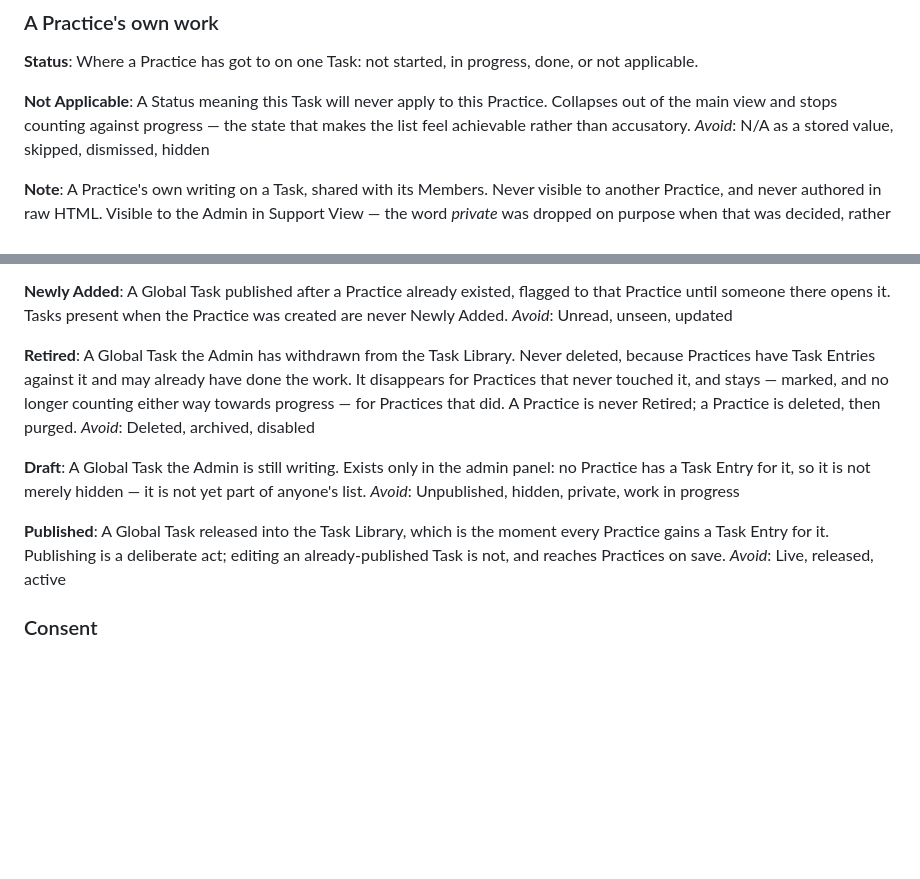
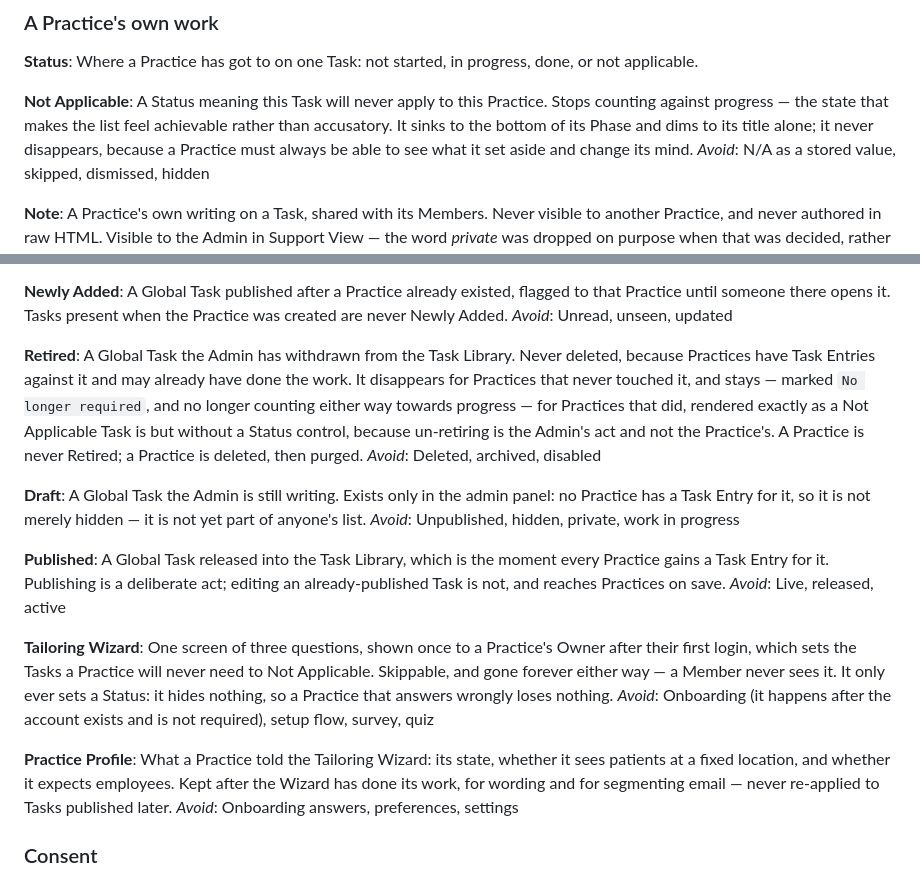
Before and after one commit to jasonmlarsen/dpcstartuptasks, a Markdown page: CONTEXT.md, 2 parts joined by grey strips. Rendered like a GitHub page; blank space fills up the shorter version.

Commit message:
Wayfinder #6: the Tailoring Wizard, and Not Applicable stops vanishing
Resolves #6. Tailoring is a one-time, skippable wizard after first login
that only ever sets Status to Not Applicable — which is what let the
provenance, re-answering and re-application machinery all be cut.

Glossary: adds Tailoring Wizard and Practice Profile; corrects Not
Applicable (it sinks and dims rather than collapsing out of view, so a
wizard that leaves no trace is still undoable) and gives Retired the same
rendering under a `No longer required` label.

Co-Authored-By: Claude Opus 5 <noreply@anthropic.com>

```diff
--- a/CONTEXT.md
+++ b/CONTEXT.md
@@ -73,7 +73,7 @@ _Avoid_: Prerequisite, blocker, gate
 Where a Practice has got to on one Task: not started, in progress, done, or not applicable.
 
 **Not Applicable**:
-A Status meaning this Task will never apply to this Practice. Collapses out of the main view and stops counting against progress — the state that makes the list feel achievable rather than accusatory.
+A Status meaning this Task will never apply to this Practice. Stops counting against progress — the state that makes the list feel achievable rather than accusatory. It sinks to the bottom of its Phase and dims to its title alone; it never disappears, because a Practice must always be able to see what it set aside and change its mind.
 _Avoid_: N/A as a stored value, skipped, dismissed, hidden
 
 **Note**:
@@ -93,7 +93,7 @@ A Global Task published after a Practice already existed, flagged to that Practi
 _Avoid_: Unread, unseen, updated
 
 **Retired**:
-A Global Task the Admin has withdrawn from the Task Library. Never deleted, because Practices have Task Entries against it and may already have done the work. It disappears for Practices that never touched it, and stays — marked, and no longer counting either way towards progress — for Practices that did. A Practice is never Retired; a Practice is deleted, then purged.
+A Global Task the Admin has withdrawn from the Task Library. Never deleted, because Practices have Task Entries against it and may already have done the work. It disappears for Practices that never touched it, and stays — marked `No longer required`, and no longer counting either way towards progress — for Practices that did, rendered exactly as a Not Applicable Task is but without a Status control, because un-retiring is the Admin's act and not the Practice's. A Practice is never Retired; a Practice is deleted, then purged.
 _Avoid_: Deleted, archived, disabled
 
 **Draft**:
@@ -104,6 +104,14 @@ _Avoid_: Unpublished, hidden, private, work in progress
 A Global Task released into the Task Library, which is the moment every Practice gains a Task Entry for it. Publishing is a deliberate act; editing an already-published Task is not, and reaches Practices on save.
 _Avoid_: Live, released, active
 
+**Tailoring Wizard**:
+One screen of three questions, shown once to a Practice's Owner after their first login, which sets the Tasks a Practice will never need to Not Applicable. Skippable, and gone forever either way — a Member never sees it. It only ever sets a Status: it hides nothing, so a Practice that answers wrongly loses nothing.
+_Avoid_: Onboarding (it happens after the account exists and is not required), setup flow, survey, quiz
+
+**Practice Profile**:
+What a Practice told the Tailoring Wizard: its state, whether it sees patients at a fixed location, and whether it expects employees. Kept after the Wizard has done its work, for wording and for segmenting email — never re-applied to Tasks published later.
+_Avoid_: Onboarding answers, preferences, settings
+
 ### Consent
 
 **Email Consent**:
```
